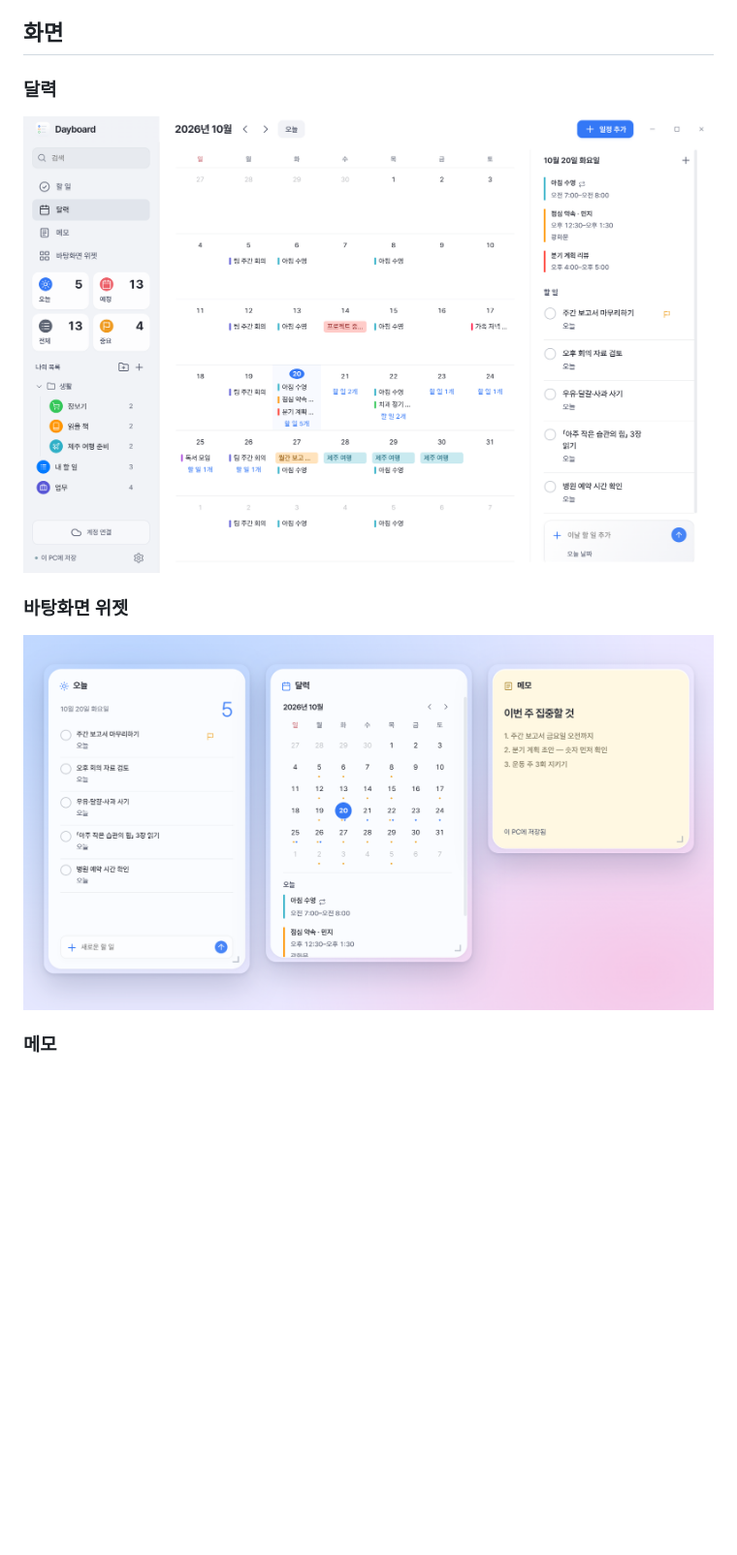
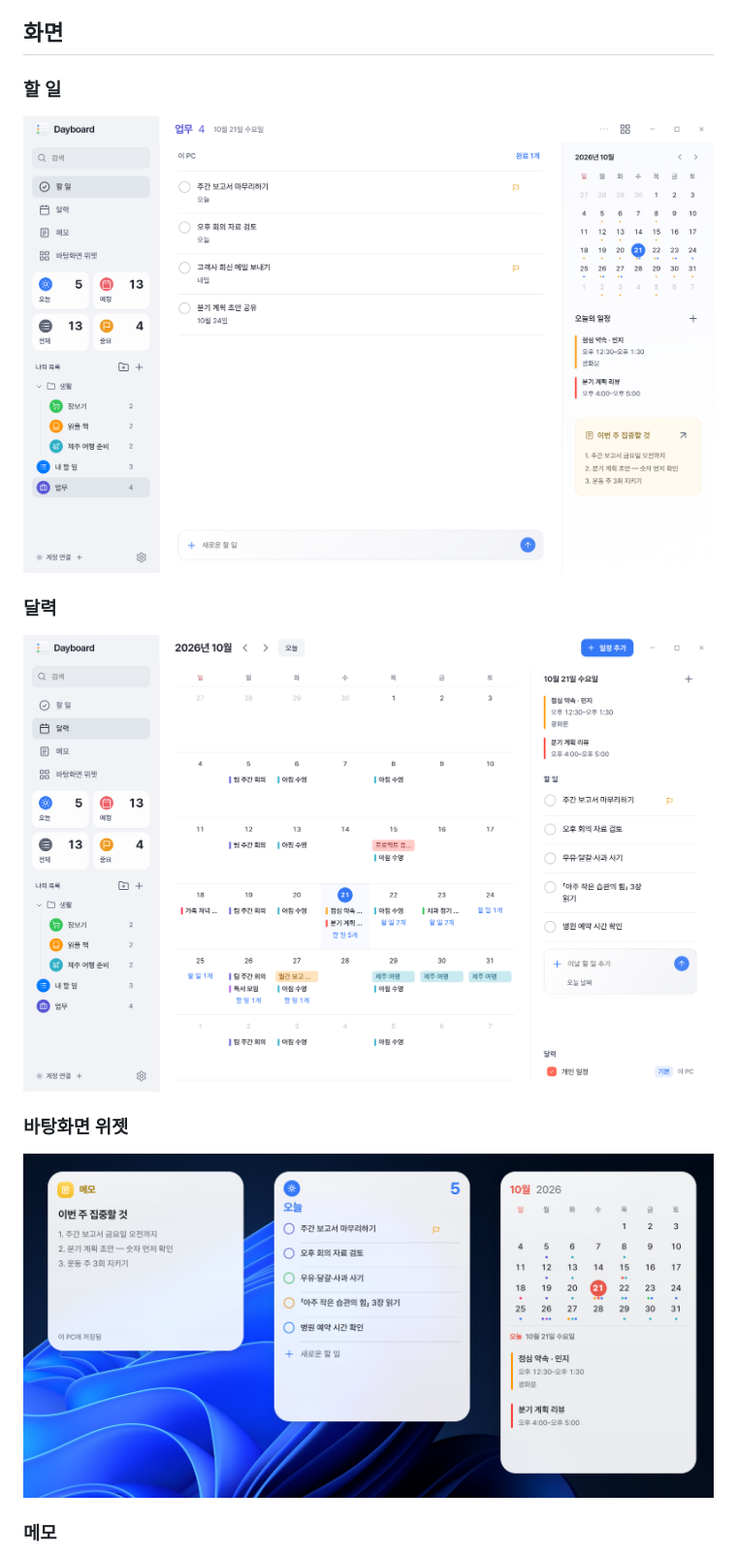
Before and after one commit to nowsummer/Dayboard, a Markdown page: README.md, the part around the change. Shown: that part at 97% size. GitHub-like rendering; pictures changed too: images/calendar.png, images/tasks-list.png (added), images/widgets.png; blank space fills up the shorter version.

Commit message:
Update screenshots for Dayboard 0.2.0 and add a task list screenshot

```diff
--- a/README.md
+++ b/README.md
@@ -36,6 +36,10 @@ Microsoft To Do·Outlook 달력, Google Tasks·Google 캘린더, iCloud 달력
 - iCloud는 Apple 계정에서 만든 앱 전용 암호로 연결합니다.
 
 ## 화면
+
+### 할 일
+
+![Dayboard 목록 화면](images/tasks-list.png)
 
 ### 달력
 
```
Also changed, not shown: images/notes.png, images/tasks-today-dark.png, images/tasks-today.png, 1 other file.
